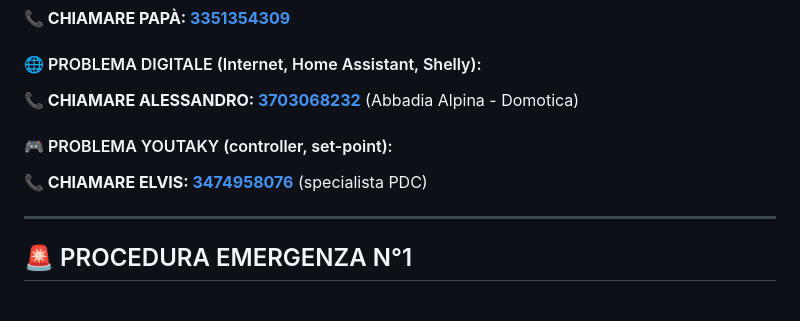
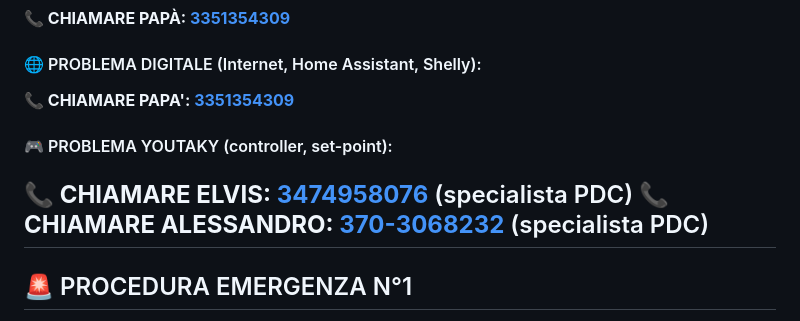
Before and after one commit to Marco241254/casa-emergenza, a Markdown page: RISCALDAMENTO_PDC.md, the part around the change. GitHub-like rendering.

Commit message:
Update RISCALDAMENTO_PDC.md
cambiato  resp per youtaki

```diff
--- a/RISCALDAMENTO_PDC.md
+++ b/RISCALDAMENTO_PDC.md
@@ -91,11 +91,11 @@
 **📞 CHIAMARE PAPÀ: [3351354309](tel:3351354309)**
 
 #### 🌐 PROBLEMA DIGITALE (Internet, Home Assistant, Shelly):
-**📞 CHIAMARE ALESSANDRO: [3703068232](tel:3703068232)** (Abbadia Alpina - Domotica)
+**📞 CHIAMARE PAPA':  [3351354309](tel:3351354309)**
 
 #### 🎮 PROBLEMA YOUTAKY (controller, set-point):
 **📞 CHIAMARE ELVIS: [3474958076](tel:3474958076)** (specialista PDC)
-
+**📞 CHIAMARE ALESSANDRO: [370-3068232](tel:370-3068232)** (specialista PDC)
 ---
 
 ## 🚨 PROCEDURA EMERGENZA N°1
```
